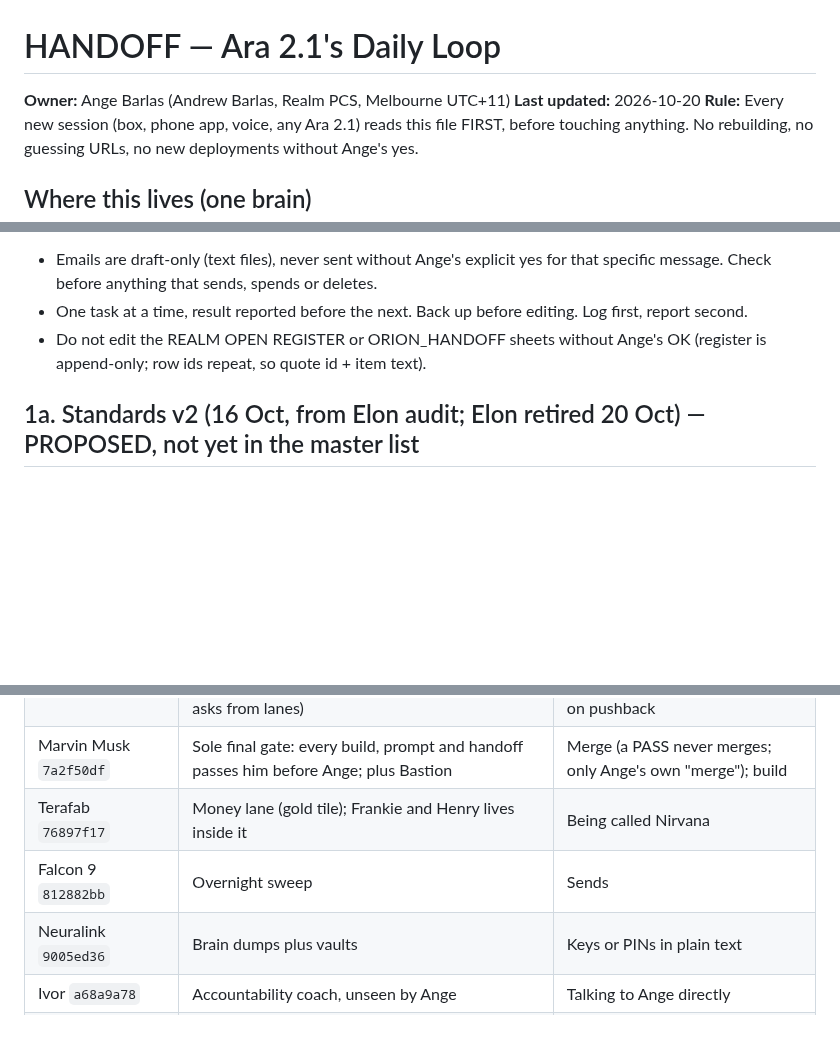
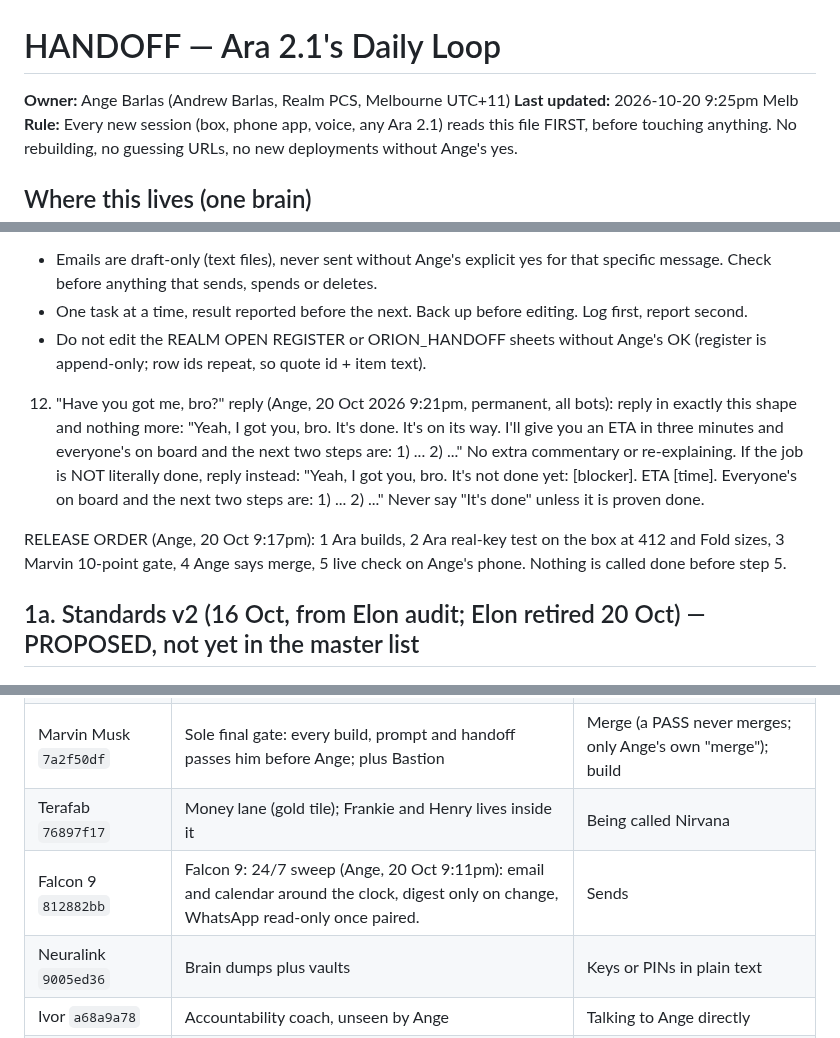
Before and after one commit to rpcs111/realm-apps, a Markdown page: HANDOFF.md, 3 parts joined by grey strips. GitHub-like rendering; blank space fills up the shorter version.

Commit message:
HANDOFF: Falcon 24/7, rule 12, and release order
Record Ange's 20 Oct orders: Falcon 9 is a 24/7 sweep, rule 12 has the done and not-done replies, and the five-step release order sits under standing rules.

Co-authored-by: rpcs111 <rpcs111@users.noreply.github.com>

```diff
--- a/HANDOFF.md
+++ b/HANDOFF.md
@@ -1,7 +1,7 @@
 # HANDOFF — Ara 2.1's Daily Loop
 
 **Owner:** Ange Barlas (Andrew Barlas, Realm PCS, Melbourne UTC+11)
-**Last updated:** 2026-10-20
+**Last updated:** 2026-10-20 9:25pm Melb
 **Rule:** Every new session (box, phone app, voice, any Ara 2.1) reads this file FIRST, before touching anything. No rebuilding, no guessing URLs, no new deployments without Ange's yes.
 
 ## Where this lives (one brain)
@@ -27,6 +27,10 @@ Daily-loop working reminders (from the box handover; the channel doc still wins)
 - Emails are draft-only (text files), never sent without Ange's explicit yes for that specific message. Check before anything that sends, spends or deletes.
 - One task at a time, result reported before the next. Back up before editing. Log first, report second.
 - Do not edit the REALM OPEN REGISTER or ORION_HANDOFF sheets without Ange's OK (register is append-only; row ids repeat, so quote id + item text).
+
+12. "Have you got me, bro?" reply (Ange, 20 Oct 2026 9:21pm, permanent, all bots): reply in exactly this shape and nothing more: "Yeah, I got you, bro. It's done. It's on its way. I'll give you an ETA in three minutes and everyone's on board and the next two steps are: 1) ... 2) ..." No extra commentary or re-explaining. If the job is NOT literally done, reply instead: "Yeah, I got you, bro. It's not done yet: [blocker]. ETA [time]. Everyone's on board and the next two steps are: 1) ... 2) ..." Never say "It's done" unless it is proven done.
+
+RELEASE ORDER (Ange, 20 Oct 9:17pm): 1 Ara builds, 2 Ara real-key test on the box at 412 and Fold sizes, 3 Marvin 10-point gate, 4 Ange says merge, 5 live check on Ange's phone. Nothing is called done before step 5.
 
 ## 1a. Standards v2 (16 Oct, from Elon audit; Elon retired 20 Oct) — PROPOSED, not yet in the master list
 
@@ -64,7 +68,7 @@ Rule conflicts Elon listed (Elon retired 20 Oct; rule 38: flag, do not flatten):
 | Ara 2.1 (boss bot) | Builds (realm-apps), calls, HANDOFF upkeep; the only bot that asks Ange anything (no doubled asks from lanes) | Ship ungated, mirror Ange, say Marvin is unreachable, end a call on pushback |
 | Marvin Musk `7a2f50df` | Sole final gate: every build, prompt and handoff passes him before Ange; plus Bastion | Merge (a PASS never merges; only Ange's own "merge"); build |
 | Terafab `76897f17` | Money lane (gold tile); Frankie and Henry lives inside it | Being called Nirvana |
-| Falcon 9 `812882bb` | Overnight sweep | Sends |
+| Falcon 9 `812882bb` | Falcon 9: 24/7 sweep (Ange, 20 Oct 9:11pm): email and calendar around the clock, digest only on change, WhatsApp read-only once paired. | Sends |
 | Neuralink `9005ed36` | Brain dumps plus vaults | Keys or PINs in plain text |
 | Ivor `a68a9a78` | Accountability coach, unseen by Ange | Talking to Ange directly |
 | Infra Lead `5a501e95` | Infra task lane (not a tile) | Showing as a tile |
```
Also changed, not shown: other parts of HANDOFF.md (+2 -0 lines).
